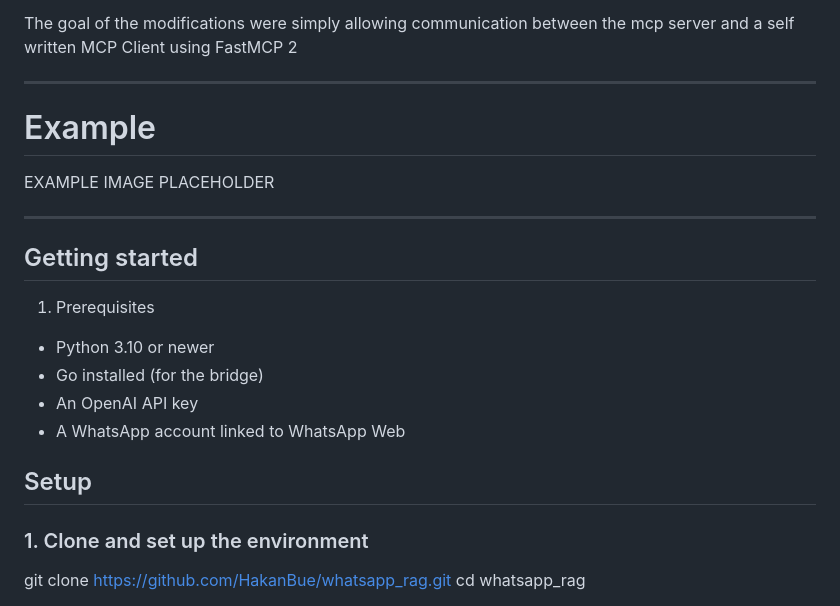
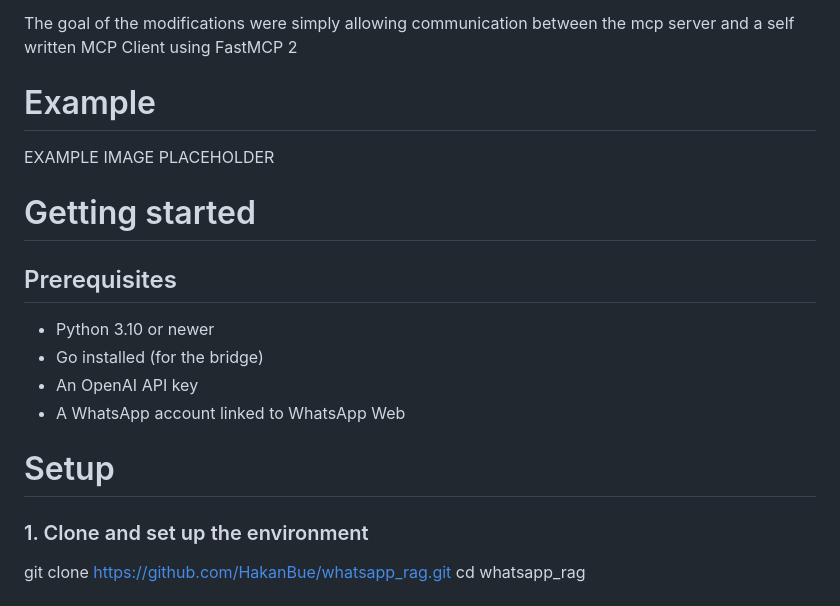
Before and after one commit to HakanBue/whatsapp_rag, a Markdown page: README.md, the part around one of its changes. GitHub-like rendering.

Commit message:
adjust readme

```diff
--- a/README.md
+++ b/README.md
@@ -42,24 +38,21 @@ Changes made in this fork include:
 
 The goal of the modifications were simply allowing communication between the mcp server and a self written MCP Client using FastMCP 2
 
--------------------------------------------------------------------------------
 
 # Example
 EXAMPLE IMAGE PLACEHOLDER
 
----------------
 
-Getting started
----------------
+# Getting started
 
-1. Prerequisites
+## Prerequisites
 
 - Python 3.10 or newer
 - Go installed (for the bridge)
 - An OpenAI API key
 - A WhatsApp account linked to WhatsApp Web
 
-## Setup
+# Setup
 
 ### 1. Clone and set up the environment
 git clone https://github.com/HakanBue/whatsapp_rag.git
```
Also changed, not shown: other parts of README.md (+2 -9 lines).
